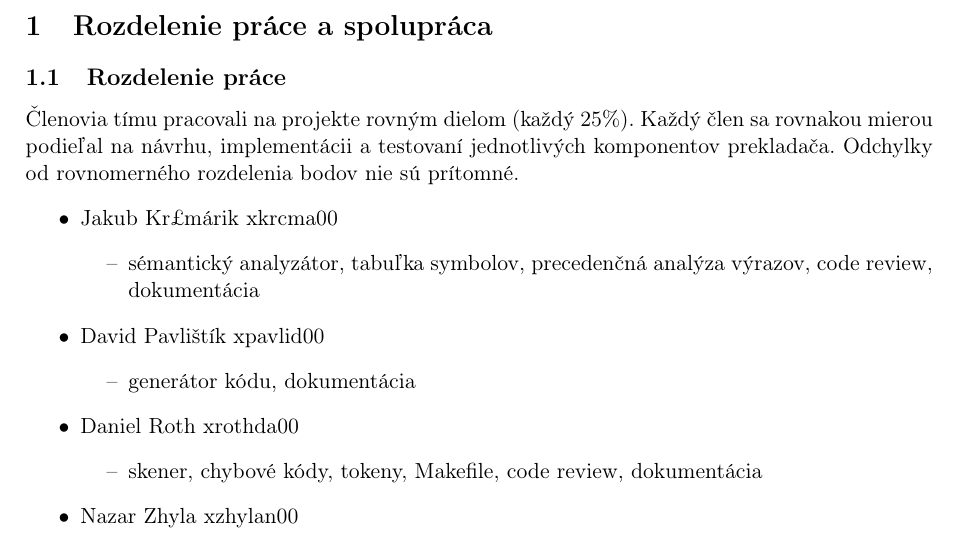
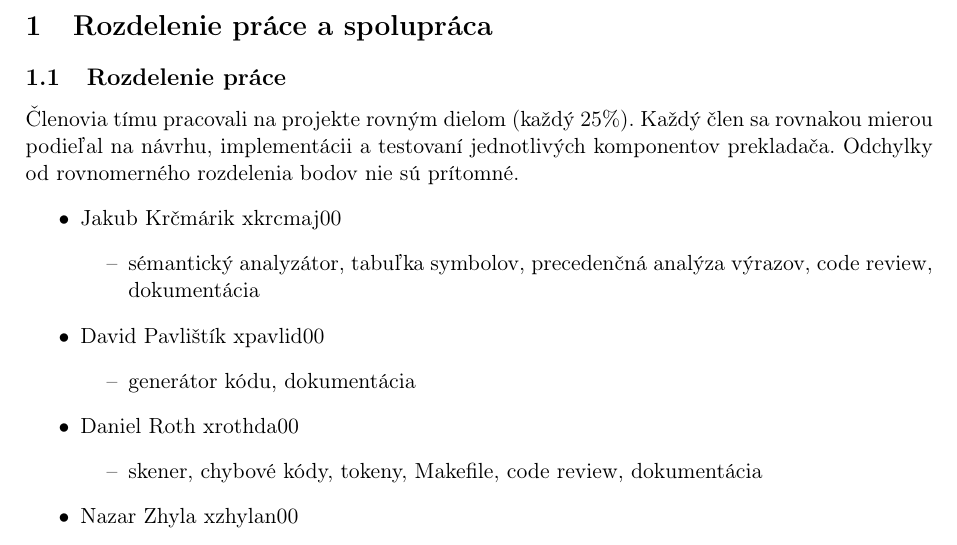
Before and after one commit to dano333/ifj26, a LaTeX document (docs/dokumentace.tex, which reads docs/sections/01_rozdelenie.tex): part of page 1 of 15, cut so that both start at the same text. Compiled offline with pdfLaTeX.

Commit message:
docs: fixed name

```diff
--- a/docs/sections/01_rozdelenie.tex
+++ b/docs/sections/01_rozdelenie.tex
@@ -3,7 +3,7 @@
 \subsection{Rozdelenie práce}
 Členovia tímu pracovali na projekte rovným dielom (každý 25\%). Každý člen sa rovnakou mierou podieľal na návrhu, implementácii a testovaní jednotlivých komponentov prekladača. Odchylky od rovnomerného rozdelenia bodov nie sú prítomné.
 \begin{itemize}
-    \item Jakub Kr£márik xkrcma00
+    \item Jakub Krčmárik xkrcmaj00
     \begin{itemize}
         \item[--] sémantický analyzátor, tabuľka symbolov, precedenčná analýza výrazov, code review, dokumentácia
     \end{itemize}
```
Also changed, not shown: docs/dokumentace.tex (+1 -1 lines), docs/dokumentace.pdf.
